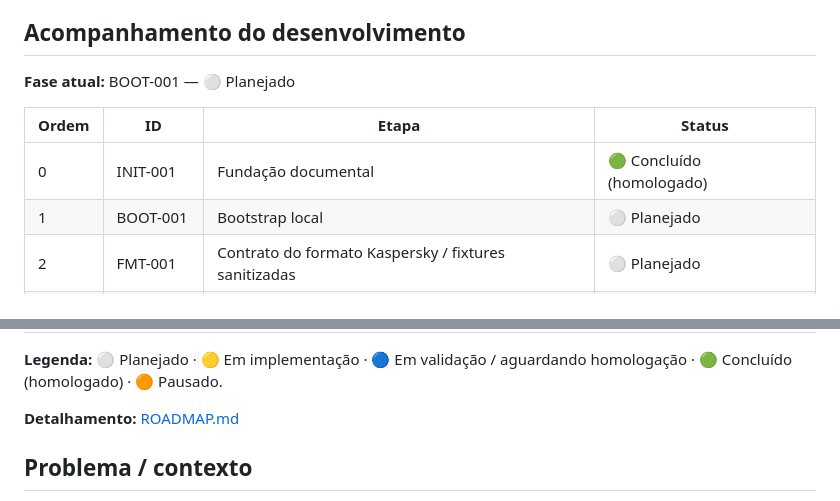
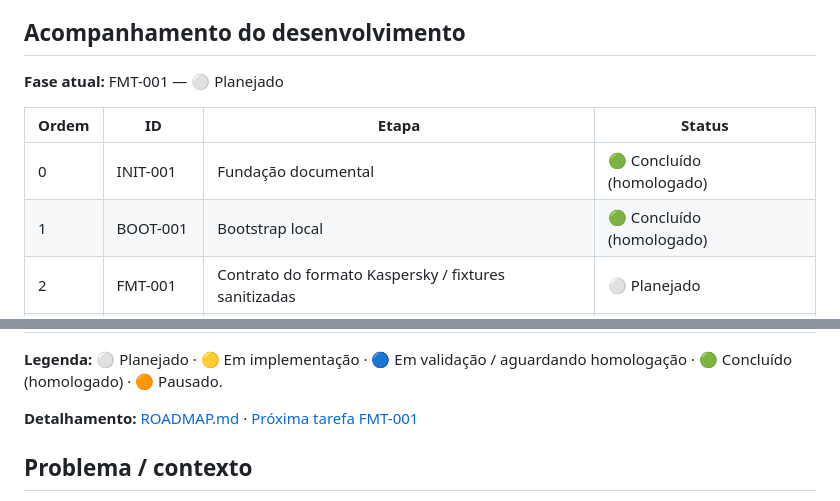
Before and after one commit to jotaCorsino/VaultSwitch, a Markdown page: README.md, 2 parts joined by grey strips. Drawn GitHub-style.

Commit message:
docs: homologar BOOT-001 e preparar FMT-001

```diff
--- a/README.md
+++ b/README.md
@@ -4,12 +4,12 @@ O **VaultSwitch** é um utilitário local/offline para converter exportações d
 
 ## Acompanhamento do desenvolvimento
 
-**Fase atual:** BOOT-001 — ⚪ Planejado
+**Fase atual:** FMT-001 — ⚪ Planejado
 
 | Ordem | ID | Etapa | Status |
 | --- | --- | --- | --- |
 | 0 | INIT-001 | Fundação documental | 🟢 Concluído (homologado) |
-| 1 | BOOT-001 | Bootstrap local | ⚪ Planejado |
+| 1 | BOOT-001 | Bootstrap local | 🟢 Concluído (homologado) |
 | 2 | FMT-001 | Contrato do formato Kaspersky / fixtures sanitizadas | ⚪ Planejado |
 | 3 | PARSE-001 | Parser local do TXT do Kaspersky | ⚪ Planejado |
 | 4 | CSV-001 | Geração de CSV compatível com KeePassXC | ⚪ Planejado |
@@ -19,7 +19,7 @@ O **VaultSwitch** é um utilitário local/offline para converter exportações d
 
 **Legenda:** ⚪ Planejado · 🟡 Em implementação · 🔵 Em validação / aguardando homologação · 🟢 Concluído (homologado) · 🟠 Pausado.
 
-**Detalhamento:** [ROADMAP.md](ROADMAP.md)
+**Detalhamento:** [ROADMAP.md](ROADMAP.md) · [Próxima tarefa FMT-001](docs/tarefas/FMT-001.md)
 
 ## Problema / contexto
 
```
